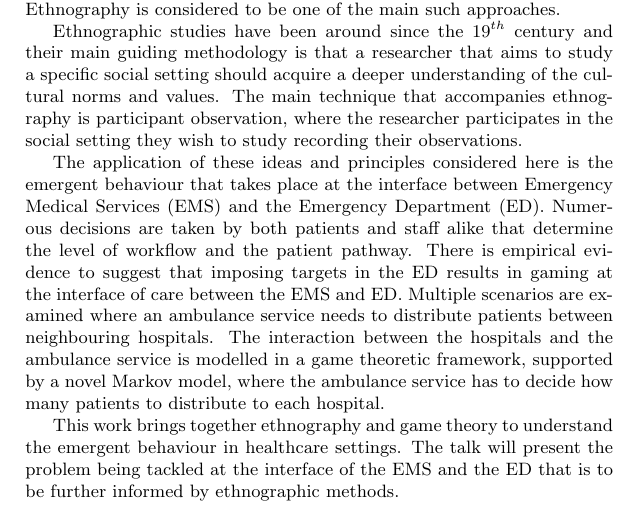
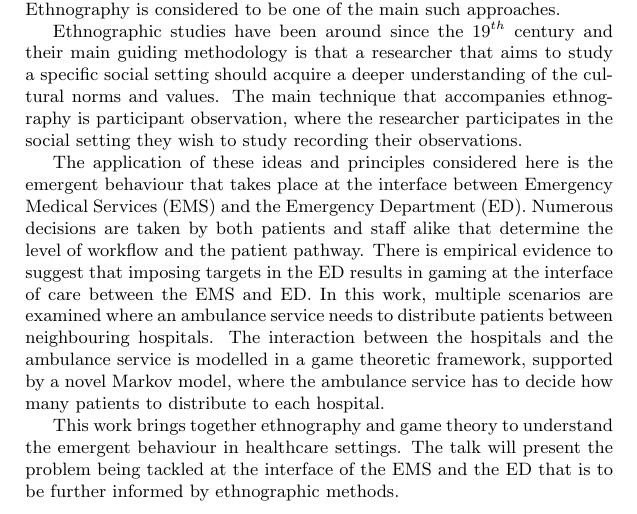
Before and after one commit to MichalisPanayides/Talks, a LaTeX paper (THIS Event 2020/Abstract.tex): part of the page, cut so that both start at the same text. Compiled offline with pdfLaTeX.

Commit message:
Fix minor typo

```diff
--- a/THIS Event 2020/Abstract.tex
+++ b/THIS Event 2020/Abstract.tex
@@ -27,11 +27,11 @@
     (EMS) and the Emergency Department (ED). Numerous decisions are taken by both
     patients and staff alike that determine the level of workflow and the patient
     pathway. There is empirical evidence to suggest that imposing targets in the ED
-    results in gaming at the interface of care between the EMS and ED. Multiple
-    scenarios are examined where an ambulance service needs to distribute patients
-    between neighbouring hospitals. The interaction between the hospitals and the
-    ambulance service is modelled in a game theoretic framework, supported by a
-    novel Markov model, where the ambulance service has to decide how many patients
+    results in gaming at the interface of care between the EMS and ED. In this work,
+    multiple scenarios are examined where an ambulance service needs to distribute
+    patients between neighbouring hospitals. The interaction between the hospitals
+    and the ambulance service is modelled in a game theoretic framework, supported by
+    a novel Markov model, where the ambulance service has to decide how many patients
     to distribute to each hospital.
 
     This work brings together ethnography and game theory to understand the emergent
```
Also changed, not shown: THIS Event 2020/Abstract.pdf.
